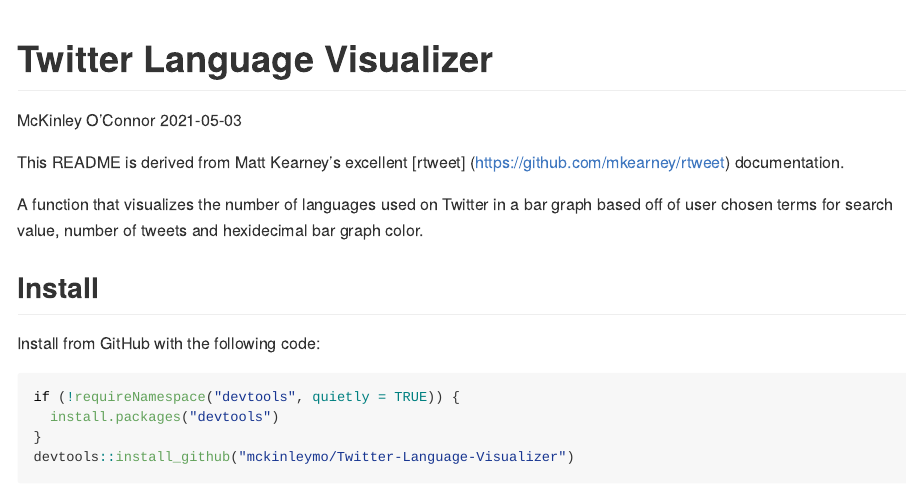
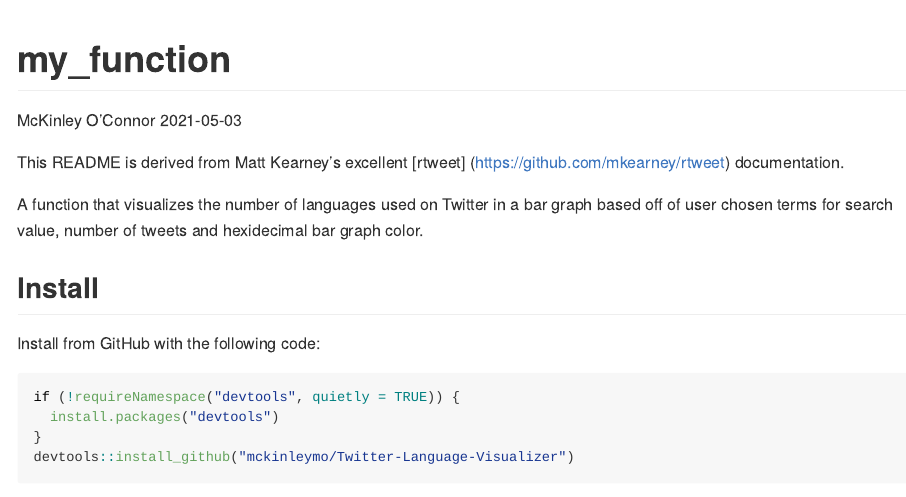
Before and after one commit to mckinleymo/Twitter-Language-Visualizer, an R Markdown document (TwitterLanguageVisualizer/README.rmd): the page in a window 1100 px wide, from its top. The pictures show the output file TwitterLanguageVisualizer/README.md that the author committed with the source, drawn offline in the style of GitHub.

Commit message:
Final Package Edits
More editing of description and README

```diff
--- a/TwitterLanguageVisualizer/README.rmd
+++ b/TwitterLanguageVisualizer/README.rmd
@@ -1,5 +1,5 @@
 ---
-title: "Twitter Language Visualizer"
+title: "my_function"
 author: "McKinley O'Connor"
 date: "`r Sys.Date()`"
 output: github_document
```
Also changed, not shown: TwitterLanguageVisualizer/README.md, 1 other file.
